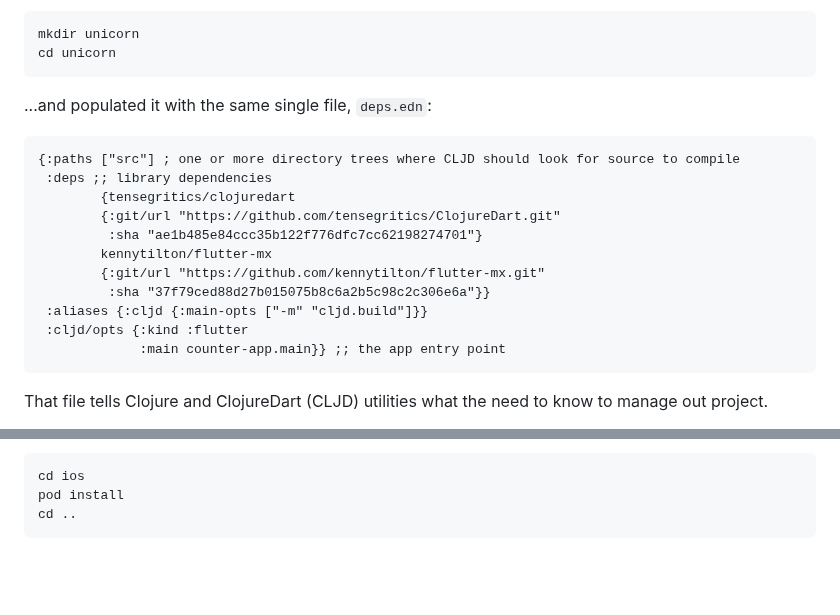
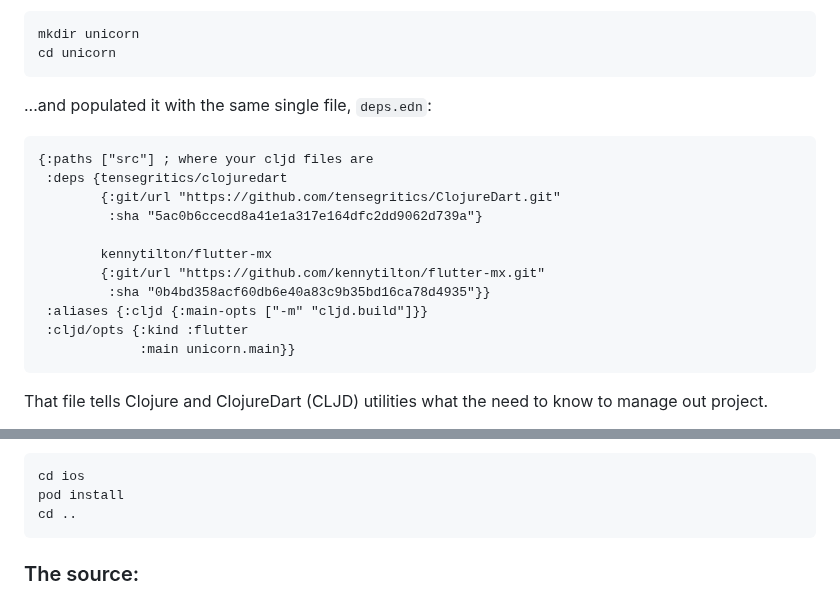
Before and after one commit to kennytilton/flutter-mx-starter, a Markdown page: doc/hello-world.md, 2 parts joined by grey strips. Rendered like a GitHub page; blank space fills up the shorter version.

````diff
--- a/doc/hello-world.md
+++ b/doc/hello-world.md
@@ -11,17 +11,17 @@ cd unicorn
 ```
 ...and populated it with the same single file, `deps.edn`:
 ```
-{:paths ["src"] ; one or more directory trees where CLJD should look for source to compile
- :deps ;; library dependencies
-        {tensegritics/clojuredart
+{:paths ["src"] ; where your cljd files are
+ :deps {tensegritics/clojuredart
         {:git/url "https://github.com/tensegritics/ClojureDart.git"
-         :sha "ae1b485e84ccc35b122f776dfc7cc62198274701"}
+         :sha "5ac0b6ccecd8a41e1a317e164dfc2dd9062d739a"}
+
         kennytilton/flutter-mx
         {:git/url "https://github.com/kennytilton/flutter-mx.git"
-         :sha "37f79ced88d27b015075b8c6a2b5c98c2c306e6a"}}
+         :sha "0b4bd358acf60db6e40a83c9b35bd16ca78d4935"}}
  :aliases {:cljd {:main-opts ["-m" "cljd.build"]}}
  :cljd/opts {:kind :flutter
-             :main counter-app.main}} ;; the app entry point
+             :main unicorn.main}}
 ```
 That file tells Clojure and ClojureDart (CLJD) utilities what the need to know to manage out project.
 
@@ -64,3 +64,4 @@ cd ios
 pod install
 cd ..
 ```
+### The source:
````
Also changed, not shown: other parts of doc/hello-world.md (+1 -1 lines).
